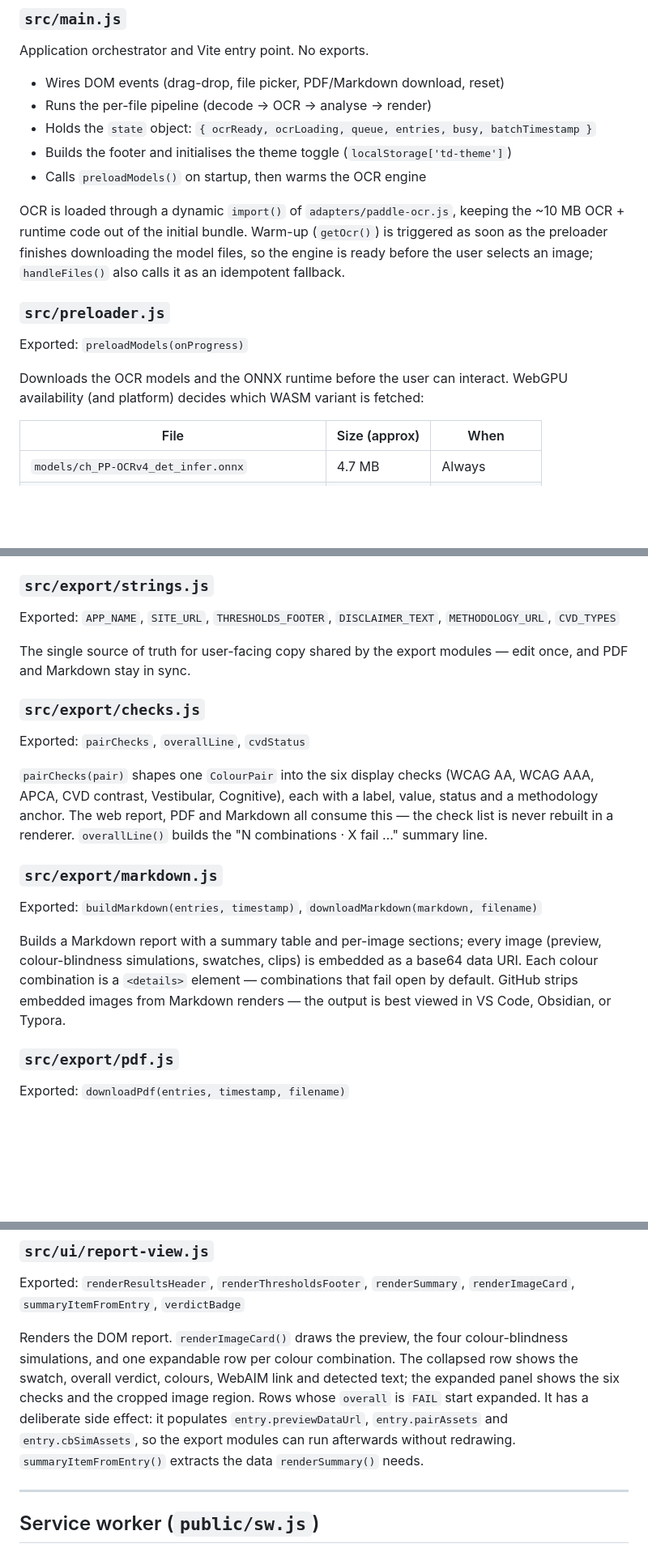
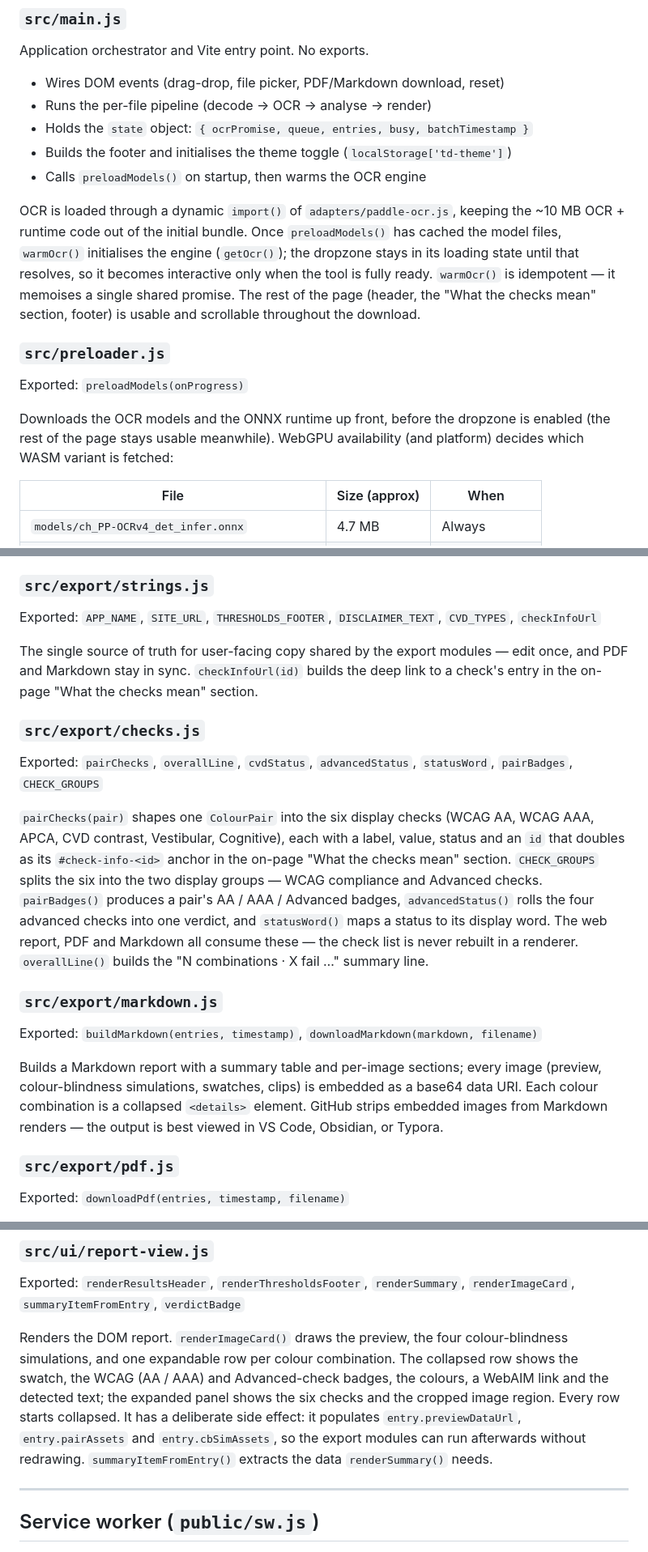
Before and after one commit to timdixon82/Image-Colour-Contrast-Checker, a Markdown page: ARCHITECTURE.md, 3 parts joined by grey strips. Shown at 81% size. Rendered like a GitHub page; blank space fills up the shorter version.

Commit message:
Bring documentation in line with the current codebase
Recent changes (on-page check explanations, non-blocking model load,
self-hosted GoatCounter) left several docs describing the old behaviour.

- ARCHITECTURE.md: drop methodology.html, add public/count.js; correct
  the state object (ocrPromise), the warm-up flow, the strings.js and
  checks.js export lists, the collapsed-by-default report rows, the
  Markdown <details>, and "two HTML entry points".
- README.md: report rows are collapsed by default and explained by the
  on-page "What the checks mean" section; note the vendored count.js.
- CLAUDE.md: correct the live URL / canonical SITE_URL to the custom
  domain and the sw.js registration path.

DESIGN_GUIDELINES.md is a portable design template, not an as-built
description, so it is left unchanged.

https://claude.ai/code/session_01TtpsZhNrMUw2FDBiT8z8dT

```diff
--- a/ARCHITECTURE.md
+++ b/ARCHITECTURE.md
@@ -167,22 +168,25 @@ Application orchestrator and Vite entry point. No exports.
 
 - Wires DOM events (drag-drop, file picker, PDF/Markdown download, reset)
 - Runs the per-file pipeline (decode → OCR → analyse → render)
-- Holds the `state` object: `{ ocrReady, ocrLoading, queue, entries, busy, batchTimestamp }`
+- Holds the `state` object: `{ ocrPromise, queue, entries, busy, batchTimestamp }`
 - Builds the footer and initialises the theme toggle (`localStorage['td-theme']`)
 - Calls `preloadModels()` on startup, then warms the OCR engine
 
 OCR is loaded through a dynamic `import()` of `adapters/paddle-ocr.js`, keeping
-the ~10 MB OCR + runtime code out of the initial bundle. Warm-up (`getOcr()`) is
-triggered as soon as the preloader finishes downloading the model files, so the
-engine is ready before the user selects an image; `handleFiles()` also calls it
-as an idempotent fallback.
+the ~10 MB OCR + runtime code out of the initial bundle. Once `preloadModels()`
+has cached the model files, `warmOcr()` initialises the engine (`getOcr()`); the
+dropzone stays in its loading state until that resolves, so it becomes
+interactive only when the tool is fully ready. `warmOcr()` is idempotent — it
+memoises a single shared promise. The rest of the page (header, the "What the
+checks mean" section, footer) is usable and scrollable throughout the download.
 
 ### `src/preloader.js`
 
 Exported: `preloadModels(onProgress)`
 
-Downloads the OCR models and the ONNX runtime before the user can interact.
-WebGPU availability (and platform) decides which WASM variant is fetched:
+Downloads the OCR models and the ONNX runtime up front, before the dropzone is
+enabled (the rest of the page stays usable meanwhile). WebGPU availability (and
+platform) decides which WASM variant is fetched:
 
 | File | Size (approx) | When |
 |------|--------------|------|
@@ -303,20 +307,27 @@ strings, no app state.
 ### `src/export/strings.js`
 
 Exported: `APP_NAME`, `SITE_URL`, `THRESHOLDS_FOOTER`, `DISCLAIMER_TEXT`,
-`METHODOLOGY_URL`, `CVD_TYPES`
+`CVD_TYPES`, `checkInfoUrl`
 
 The single source of truth for user-facing copy shared by the export modules —
-edit once, and PDF and Markdown stay in sync.
+edit once, and PDF and Markdown stay in sync. `checkInfoUrl(id)` builds the deep
+link to a check's entry in the on-page "What the checks mean" section.
 
 ### `src/export/checks.js`
 
-Exported: `pairChecks`, `overallLine`, `cvdStatus`
+Exported: `pairChecks`, `overallLine`, `cvdStatus`, `advancedStatus`,
+`statusWord`, `pairBadges`, `CHECK_GROUPS`
 
 `pairChecks(pair)` shapes one `ColourPair` into the six display checks (WCAG AA,
 WCAG AAA, APCA, CVD contrast, Vestibular, Cognitive), each with a label, value,
-status and a methodology anchor. The web report, PDF and Markdown all consume
-this — the check list is never rebuilt in a renderer. `overallLine()` builds the
-"N combinations · X fail …" summary line.
+status and an `id` that doubles as its `#check-info-<id>` anchor in the on-page
+"What the checks mean" section. `CHECK_GROUPS` splits the six into the two
+display groups — WCAG compliance and Advanced checks. `pairBadges()` produces a
+pair's AA / AAA / Advanced badges, `advancedStatus()` rolls the four advanced
+checks into one verdict, and `statusWord()` maps a status to its display word.
+The web report, PDF and Markdown all consume these — the check list is never
+rebuilt in a renderer. `overallLine()` builds the "N combinations · X fail …"
+summary line.
 
 ### `src/export/markdown.js`
 
@@ -324,9 +335,9 @@ Exported: `buildMarkdown(entries, timestamp)`, `downloadMarkdown(markdown, filen
 
 Builds a Markdown report with a summary table and per-image sections; every
 image (preview, colour-blindness simulations, swatches, clips) is embedded as a
-base64 data URI. Each colour combination is a `<details>` element — combinations
-that fail open by default. GitHub strips embedded images from Markdown
-renders — the output is best viewed in VS Code, Obsidian, or Typora.
+base64 data URI. Each colour combination is a collapsed `<details>` element.
+GitHub strips embedded images from Markdown renders — the output is best viewed
+in VS Code, Obsidian, or Typora.
 
 ### `src/export/pdf.js`
 
@@ -360,12 +371,13 @@ Exported: `renderResultsHeader`, `renderThresholdsFooter`, `renderSummary`,
 
 Renders the DOM report. `renderImageCard()` draws the preview, the four
 colour-blindness simulations, and one expandable row per colour combination.
-The collapsed row shows the swatch, overall verdict, colours, WebAIM link and
-detected text; the expanded panel shows the six checks and the cropped image
-region. Rows whose `overall` is `FAIL` start expanded. It has a deliberate side
-effect: it populates `entry.previewDataUrl`, `entry.pairAssets` and
-`entry.cbSimAssets`, so the export modules can run afterwards without redrawing.
-`summaryItemFromEntry()` extracts the data `renderSummary()` needs.
+The collapsed row shows the swatch, the WCAG (AA / AAA) and Advanced-check
+badges, the colours, a WebAIM link and the detected text; the expanded panel
+shows the six checks and the cropped image region. Every row starts collapsed.
+It has a deliberate side effect: it populates `entry.previewDataUrl`,
+`entry.pairAssets` and `entry.cbSimAssets`, so the export modules can run
+afterwards without redrawing. `summaryItemFromEntry()` extracts the data
+`renderSummary()` needs.
 
 ---
 
```
Also changed, not shown: other parts of ARCHITECTURE.md (+7 -6 lines), CLAUDE.md (+4 -4 lines), README.md (+3 -1 lines).
